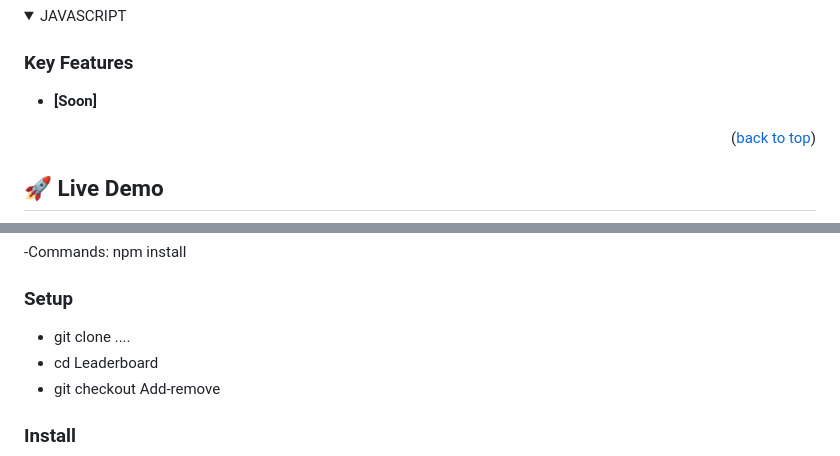
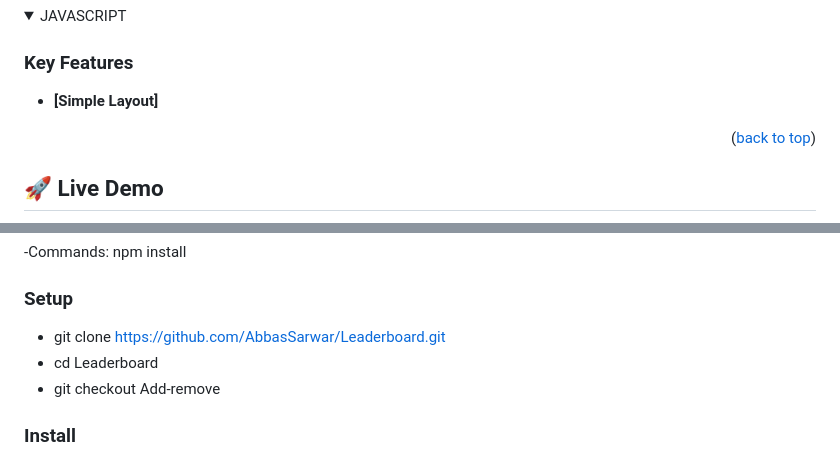
Before and after one commit to AbbasSarwar/Leaderboard, a Markdown page: README.md, 2 parts joined by grey strips. GitHub-like rendering; folded sections open.

```diff
--- a/README.md
+++ b/README.md
@@ -55,7 +55,7 @@
 ### Key Features <a name="key-features"></a>
 
 
-- **[Soon]**
+- **[Simple Layout]**
 
 
 <p align="right">(<a href="#readme-top">back to top</a>)</p>
@@ -84,7 +84,7 @@ In order to run this project you need:
 -Commands: npm install
 
 ### Setup
-* git clone ....
+* git clone https://github.com/AbbasSarwar/Leaderboard.git
 * cd Leaderboard
 * git checkout Add-remove
 
```
